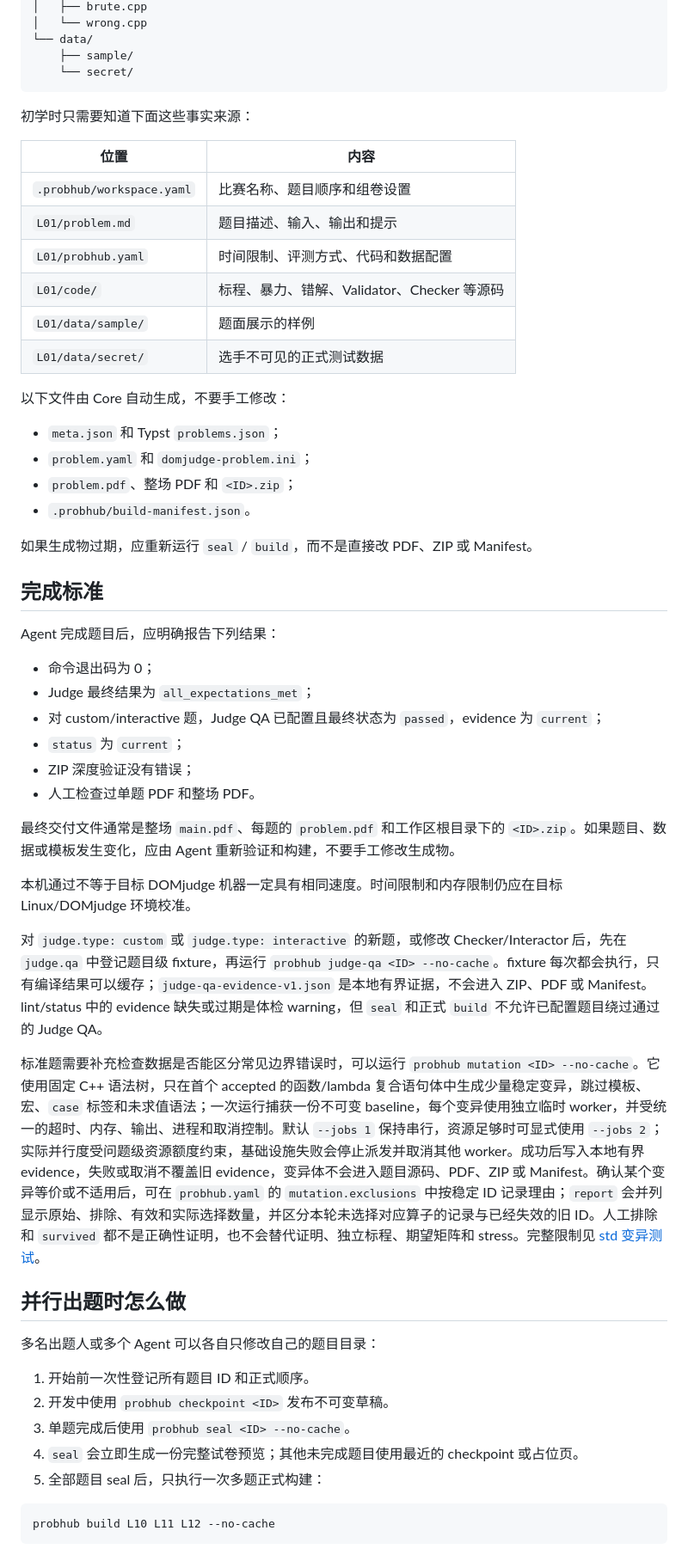
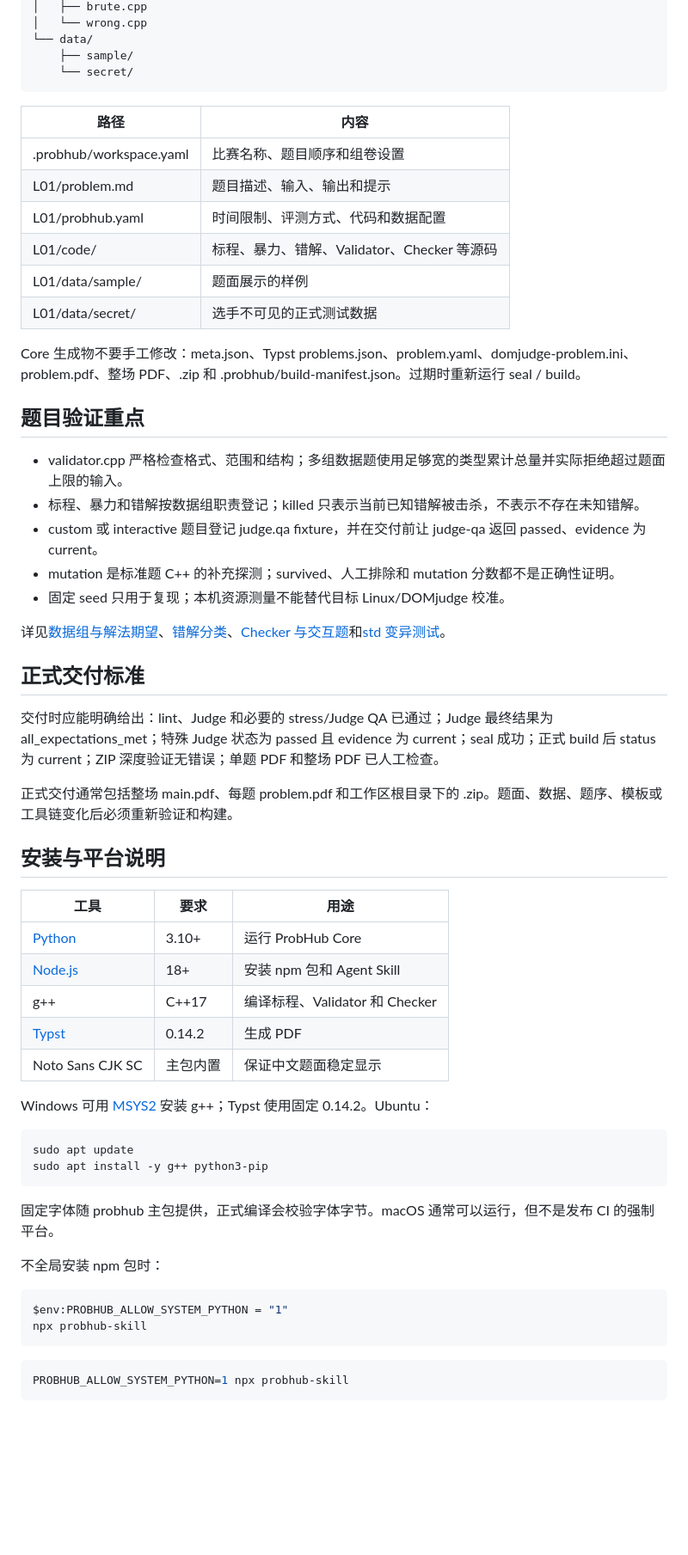
Before and after one commit to greenthree/ProbHub-skill, a Markdown page: README.md, the part around one of its changes. Shown at 86% size. Drawn GitHub-style; blank space fills up the shorter version.

````diff
--- a/README.md
+++ b/README.md
@@ -199,58 +178,62 @@ L01/
 └── data/
     ├── sample/
     └── secret/
-```
+~~~
 
-初学时只需要知道下面这些事实来源：
+| 路径 | 内容 |
+| --- | --- |
+| .probhub/workspace.yaml | 比赛名称、题目顺序和组卷设置 |
+| L01/problem.md | 题目描述、输入、输出和提示 |
+| L01/probhub.yaml | 时间限制、评测方式、代码和数据配置 |
+| L01/code/ | 标程、暴力、错解、Validator、Checker 等源码 |
+| L01/data/sample/ | 题面展示的样例 |
+| L01/data/secret/ | 选手不可见的正式测试数据 |
 
-| 位置 | 内容 |
-|---|---|
-| `.probhub/workspace.yaml` | 比赛名称、题目顺序和组卷设置 |
-| `L01/problem.md` | 题目描述、输入、输出和提示 |
-| `L01/probhub.yaml` | 时间限制、评测方式、代码和数据配置 |
-| `L01/code/` | 标程、暴力、错解、Validator、Checker 等源码 |
-| `L01/data/sample/` | 题面展示的样例 |
-| `L01/data/secret/` | 选手不可见的正式测试数据 |
+Core 生成物不要手工修改：meta.json、Typst problems.json、problem.yaml、domjudge-problem.ini、problem.pdf、整场 PDF、<ID>.zip 和 .probhub/build-manifest.json。过期时重新运行 seal / build。
 
-以下文件由 Core 自动生成，不要手工修改：
+## 题目验证重点
 
-- `meta.json` 和 Typst `problems.json`；
-- `problem.yaml` 和 `domjudge-problem.ini`；
-- `problem.pdf`、整场 PDF 和 `<ID>.zip`；
-- `.probhub/build-manifest.json`。
+- validator.cpp 严格检查格式、范围和结构；多组数据题使用足够宽的类型累计总量并实际拒绝超过题面上限的输入。
+- 标程、暴力和错解按数据组职责登记；killed 只表示当前已知错解被击杀，不表示不存在未知错解。
+- custom 或 interactive 题目登记 judge.qa fixture，并在交付前让 judge-qa 返回 passed、evidence 为 current。
+- mutation 是标准题 C++ 的补充探测；survived、人工排除和 mutation 分数都不是正确性证明。
+- 固定 seed 只用于复现；本机资源测量不能替代目标 Linux/DOMjudge 校准。
 
-如果生成物过期，应重新运行 `seal` / `build`，而不是直接改 PDF、ZIP 或 Manifest。
+详见[数据组与解法期望](references/data-groups-expectations.md)、[错解分类](references/mistake-taxonomy.md)、[Checker 与交互题](references/checker-interactor.md)和[std 变异测试](references/mutation-testing.md)。
 
-## 完成标准
+## 正式交付标准
 
-Agent 完成题目后，应明确报告下列结果：
+交付时应能明确给出：lint、Judge 和必要的 stress/Judge QA 已通过；Judge 最终结果为 all_expectations_met；特殊 Judge 状态为 passed 且 evidence 为 current；seal 成功；正式 build 后 status 为 current；ZIP 深度验证无错误；单题 PDF 和整场 PDF 已人工检查。
 
-- 命令退出码为 0；
-- Judge 最终结果为 `all_expectations_met`；
-- 对 custom/interactive 题，Judge QA 已配置且最终状态为 `passed`，evidence 为 `current`；
-- `status` 为 `current`；
-- ZIP 深度验证没有错误；
-- 人工检查过单题 PDF 和整场 PDF。
+正式交付通常包括整场 main.pdf、每题 problem.pdf 和工作区根目录下的 <ID>.zip。题面、数据、题序、模板或工具链变化后必须重新验证和构建。
 
-最终交付文件通常是整场 `main.pdf`、每题的 `problem.pdf` 和工作区根目录下的 `<ID>.zip`。如果题目、数据或模板发生变化，应由 Agent 重新验证和构建，不要手工修改生成物。
+## 安装与平台说明
 
-本机通过不等于目标 DOMjudge 机器一定具有相同速度。时间限制和内存限制仍应在目标 Linux/DOMjudge 环境校准。
+| 工具 | 要求 | 用途 |
+| --- | --- | --- |
+| [Python](https://www.python.org/downloads/) | 3.10+ | 运行 ProbHub Core |
+| [Node.js](https://nodejs.org/) | 18+ | 安装 npm 包和 Agent Skill |
+| g++ | C++17 | 编译标程、Validator 和 Checker |
+| [Typst](https://github.com/typst/typst/releases/tag/v0.14.2) | 0.14.2 | 生成 PDF |
+| Noto Sans CJK SC | 主包内置 | 保证中文题面稳定显示 |
 
-对 `judge.type: custom` 或 `judge.type: interactive` 的新题，或修改 Checker/Interactor 后，先在 `judge.qa` 中登记题目级 fixture，再运行 `probhub judge-qa <ID> --no-cache`。fixture 每次都会执行，只有编译结果可以缓存；`judge-qa-evidence-v1.json` 是本地有界证据，不会进入 ZIP、PDF 或 Manifest。lint/status 中的 evidence 缺失或过期是体检 warning，但 `seal` 和正式 `build` 不允许已配置题目绕过通过的 Judge QA。
+Windows 可用 [MSYS2](https://www.msys2.org/) 安装 g++；Typst 使用固定 0.14.2。Ubuntu：
 
-标准题需要补充检查数据是否能区分常见边界错误时，可以运行 `probhub mutation <ID> --no-cache`。它使用固定 C++ 语法树，只在首个 accepted 的函数/lambda 复合语句体中生成少量稳定变异，跳过模板、宏、`case` 标签和未求值语法；一次运行捕获一份不可变 baseline，每个变异使用独立临时 worker，并受统一的超时、内存、输出、进程和取消控制。默认 `--jobs 1` 保持串行，资源足够时可显式使用 `--jobs 2`；实际并行度受问题级资源额度约束，基础设施失败会停止派发并取消其他 worker。成功后写入本地有界 evidence，失败或取消不覆盖旧 evidence，变异体不会进入题目源码、PDF、ZIP 或 Manifest。确认某个变异等价或不适用后，可在 `probhub.yaml` 的 `mutation.exclusions` 中按稳定 ID 记录理由；`report` 会并列显示原始、排除、有效和实际选择数量，并区分本轮未选择对应算子的记录与已经失效的旧 ID。人工排除和 `survived` 都不是正确性证明，也不会替代证明、独立标程、期望矩阵和 stress。完整限制见 [std 变异测试](references/mutation-testing.md)。
+~~~bash
+sudo apt update
+sudo apt install -y g++ python3-pip
+~~~
 
-## 并行出题时怎么做
+固定字体随 probhub 主包提供，正式编译会校验字体字节。macOS 通常可以运行，但不是发布 CI 的强制平台。
 
-多名出题人或多个 Agent 可以各自只修改自己的题目目录：
+不全局安装 npm 包时：
 
-1. 开始前一次性登记所有题目 ID 和正式顺序。
-2. 开发中使用 `probhub checkpoint <ID>` 发布不可变草稿。
-3. 单题完成后使用 `probhub seal <ID> --no-cache`。
-4. `seal` 会立即生成一份完整试卷预览；其他未完成题目使用最近的 checkpoint 或占位页。
-5. 全部题目 seal 后，只执行一次多题正式构建：
+~~~powershell
+$env:PROBHUB_ALLOW_SYSTEM_PYTHON = "1"
+npx probhub-skill
+~~~
 
-```bash
-probhub build L10 L11 L12 --no-cache
-```
+~~~bash
+PROBHUB_ALLOW_SYSTEM_PYTHON=1 npx probhub-skill
+~~~
 
````
Also changed, not shown: other parts of README.md (+131 -195 lines), README_EN.md (added, +329 -0 lines).
